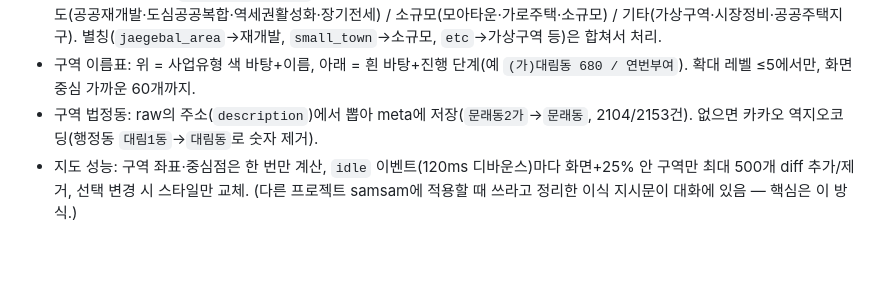
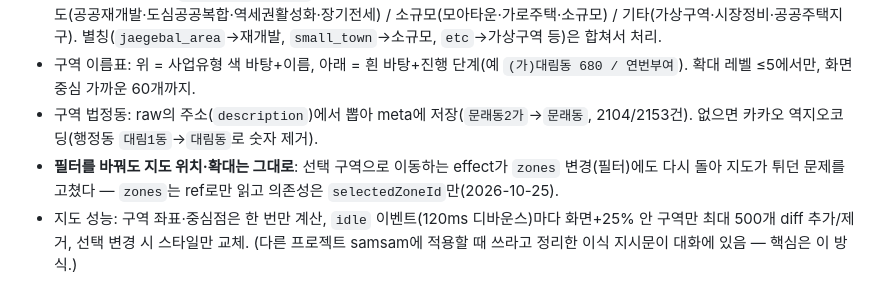
Before and after one commit to yb-kim87/auction-api, a Markdown page: docs/history/2026-10-25_01_redevelopment-edit-tab-map-ui.md, the part around the change. Drawn GitHub-style; blank space fills up the shorter version.

Commit message:
docs: 필터 변경 시 지도 이동 버그 수정 기록
Co-Authored-By: Claude Sonnet 5.5 <noreply@anthropic.com>

```diff
--- a/docs/history/2026-10-25_01_redevelopment-edit-tab-map-ui.md
+++ b/docs/history/2026-10-25_01_redevelopment-edit-tab-map-ui.md
@@ -75,6 +75,7 @@
 - 사업종류 필터 분류(`TYPE_FILTER_TREE`): 민간주도(재개발·신통기획·민간도심복합·재건축(단독/아파트)·지역주택조합) / 공공주도(공공재개발·도심공공복합·역세권활성화·장기전세) / 소규모(모아타운·가로주택·소규모) / 기타(가상구역·시장정비·공공주택지구). 별칭(`jaegebal_area`→재개발, `small_town`→소규모, `etc`→가상구역 등)은 합쳐서 처리.
 - 구역 이름표: 위 = 사업유형 색 바탕+이름, 아래 = 흰 바탕+진행 단계(예 `(가)대림동 680 / 연번부여`). 확대 레벨 ≤5에서만, 화면 중심 가까운 60개까지.
 - 구역 법정동: raw의 주소(`description`)에서 뽑아 meta에 저장(`문래동2가`→`문래동`, 2104/2153건). 없으면 카카오 역지오코딩(행정동 `대림1동`→`대림동`로 숫자 제거).
+- **필터를 바꿔도 지도 위치·확대는 그대로**: 선택 구역으로 이동하는 effect가 `zones` 변경(필터)에도 다시 돌아 지도가 튀던 문제를 고쳤다 — `zones`는 ref로만 읽고 의존성은 `selectedZoneId`만(2026-10-25).
 - 지도 성능: 구역 좌표·중심점은 한 번만 계산, `idle` 이벤트(120ms 디바운스)마다 화면+25% 안 구역만 최대 500개 diff 추가/제거, 선택 변경 시 스타일만 교체. (다른 프로젝트 samsam에 적용할 때 쓰라고 정리한 이식 지시문이 대화에 있음 — 핵심은 이 방식.)
 
 ## 4. 지도 가격 라벨 (경매 / 호가 / 실거래)
```
